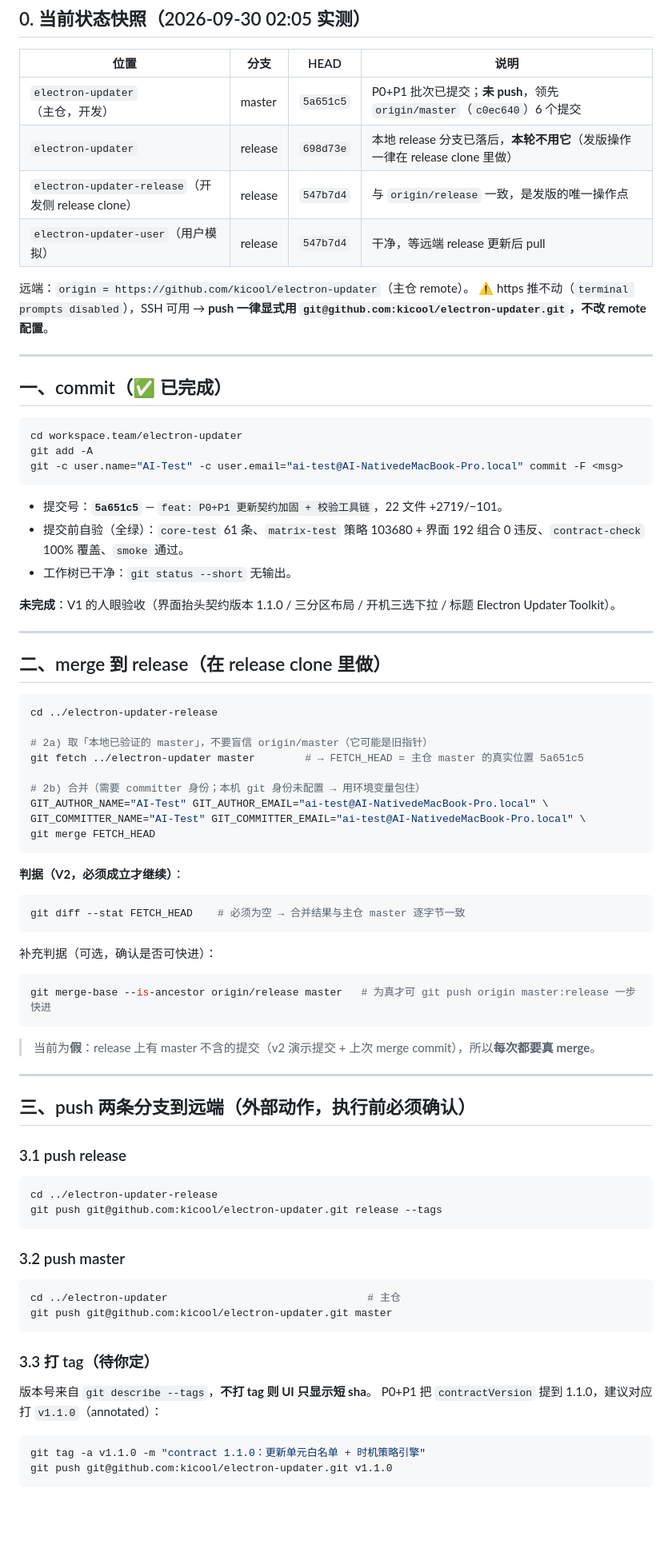
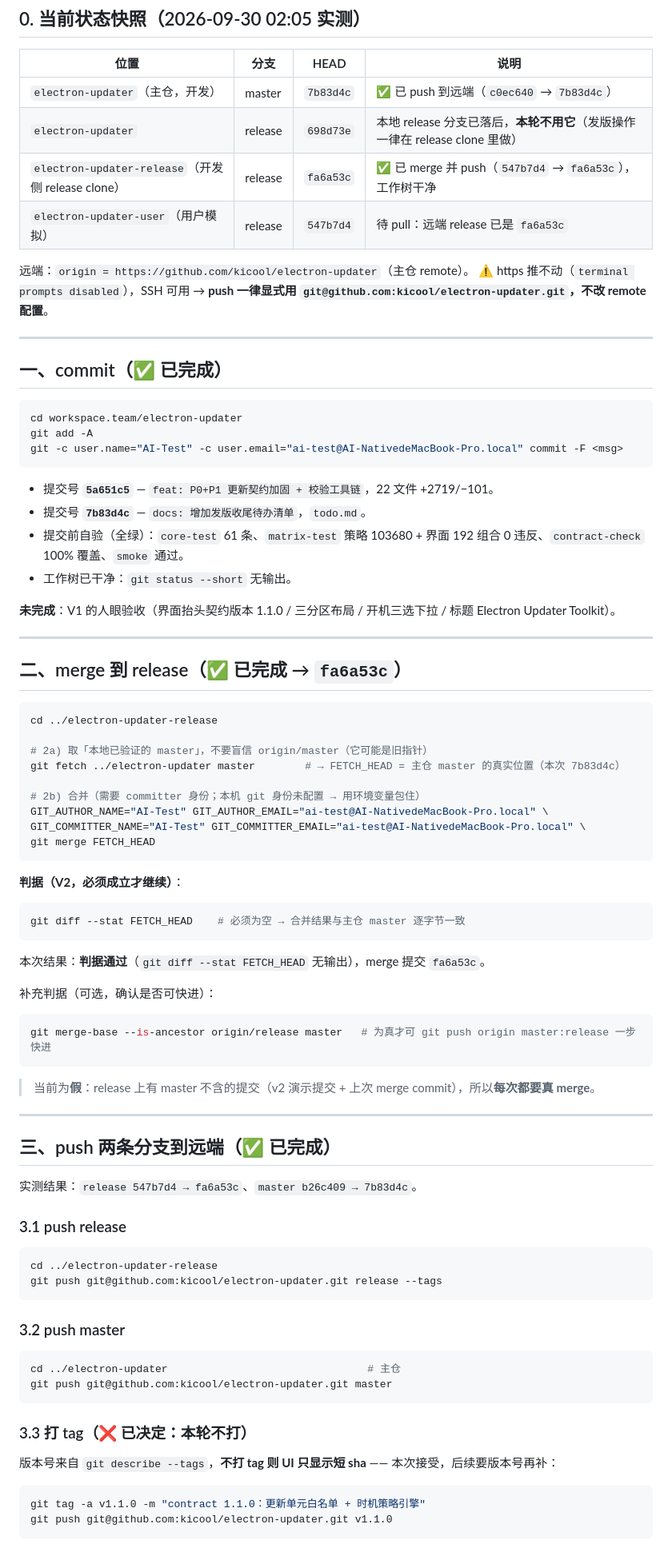
Before and after one commit to kicool/electron-updater, a Markdown page: todo.md, the part around one of its changes. Shown at 80% size. GitHub-like rendering; blank space fills up the shorter version.

Commit message:
docs: todo 更新本轮发版结果（commit/merge/push 全部落地，不打 tag）

````diff
--- a/todo.md
+++ b/todo.md
@@ -7,10 +7,10 @@
 
 | 位置 | 分支 | HEAD | 说明 |
 |---|---|---|---|
-| `electron-updater`（主仓，开发） | master | `5a651c5` | P0+P1 批次已提交；**未 push**，领先 `origin/master`（`c0ec640`）6 个提交 |
+| `electron-updater`（主仓，开发） | master | `7b83d4c` | ✅ 已 push 到远端（`c0ec640` → `7b83d4c`） |
 | `electron-updater` | release | `698d73e` | 本地 release 分支已落后，**本轮不用它**（发版操作一律在 release clone 里做） |
-| `electron-updater-release`（开发侧 release clone） | release | `547b7d4` | 与 `origin/release` 一致，是发版的唯一操作点 |
-| `electron-updater-user`（用户模拟） | release | `547b7d4` | 干净，等远端 release 更新后 pull |
+| `electron-updater-release`（开发侧 release clone） | release | `fa6a53c` | ✅ 已 merge 并 push（`547b7d4` → `fa6a53c`），工作树干净 |
+| `electron-updater-user`（用户模拟） | release | `547b7d4` | 待 pull：远端 release 已是 `fa6a53c` |
 
 远端：`origin = https://github.com/kicool/electron-updater`（主仓 remote）。
 ⚠️ https 推不动（`terminal prompts disabled`），SSH 可用 → **push 一律显式用 `git@github.com:kicool/electron-updater.git`，不改 remote 配置**。
@@ -25,7 +25,8 @@ git add -A
 git -c user.name="AI-Test" -c user.email="ai-test@AI-NativedeMacBook-Pro.local" commit -F <msg>
 ```
 
-- 提交号：**`5a651c5`** — `feat: P0+P1 更新契约加固 + 校验工具链`，22 文件 +2719/−101。
+- 提交号 **`5a651c5`** — `feat: P0+P1 更新契约加固 + 校验工具链`，22 文件 +2719/−101。
+- 提交号 **`7b83d4c`** — `docs: 增加发版收尾待办清单`，`todo.md`。
 - 提交前自验（全绿）：`core-test` 61 条、`matrix-test` 策略 103680 + 界面 192 组合 0 违反、`contract-check` 100% 覆盖、`smoke` 通过。
 - 工作树已干净：`git status --short` 无输出。
 
@@ -33,13 +34,13 @@ git -c user.name="AI-Test" -c user.email="ai-test@AI-NativedeMacBook-Pro.local"
 
 ---
 
-## 二、merge 到 release（在 release clone 里做）
+## 二、merge 到 release（✅ 已完成 → `fa6a53c`）
 
 ```bash
 cd ../electron-updater-release
 
 # 2a) 取「本地已验证的 master」，不要盲信 origin/master（它可能是旧指针）
-git fetch ../electron-updater master        # → FETCH_HEAD = 主仓 master 的真实位置 5a651c5
+git fetch ../electron-updater master        # → FETCH_HEAD = 主仓 master 的真实位置（本次 7b83d4c）
 
 # 2b) 合并（需要 committer 身份；本机 git 身份未配置 → 用环境变量包住）
 GIT_AUTHOR_NAME="AI-Test" GIT_AUTHOR_EMAIL="ai-test@AI-NativedeMacBook-Pro.local" \
@@ -53,6 +54,8 @@ git merge FETCH_HEAD
 git diff --stat FETCH_HEAD    # 必须为空 → 合并结果与主仓 master 逐字节一致
 ```
 
+本次结果：**判据通过**（`git diff --stat FETCH_HEAD` 无输出），merge 提交 `fa6a53c`。
+
 补充判据（可选，确认是否可快进）：
 
 ```bash
@@ -63,7 +66,9 @@ git merge-base --is-ancestor origin/release master   # 为真才可 git push ori
 
 ---
 
-## 三、push 两条分支到远端（外部动作，执行前必须确认）
+## 三、push 两条分支到远端（✅ 已完成）
+
+实测结果：`release 547b7d4 → fa6a53c`、`master b26c409 → 7b83d4c`。
 
 ### 3.1 push release
 
@@ -79,10 +84,9 @@ cd ../electron-updater                                # 主仓
 git push git@github.com:kicool/electron-updater.git master
 ```
 
-### 3.3 打 tag（**待你定**）
+### 3.3 打 tag（❌ 已决定：本轮不打）
 
-版本号来自 `git describe --tags`，**不打 tag 则 UI 只显示短 sha**。
-P0+P1 把 `contractVersion` 提到 1.1.0，建议对应打 `v1.1.0`（annotated）：
+版本号来自 `git describe --tags`，**不打 tag 则 UI 只显示短 sha** —— 本次接受，后续要版本号再补：
 
 ```bash
 git tag -a v1.1.0 -m "contract 1.1.0：更新单元白名单 + 时机策略引擎"
````
Also changed, not shown: other parts of todo.md (+5 -3 lines).
